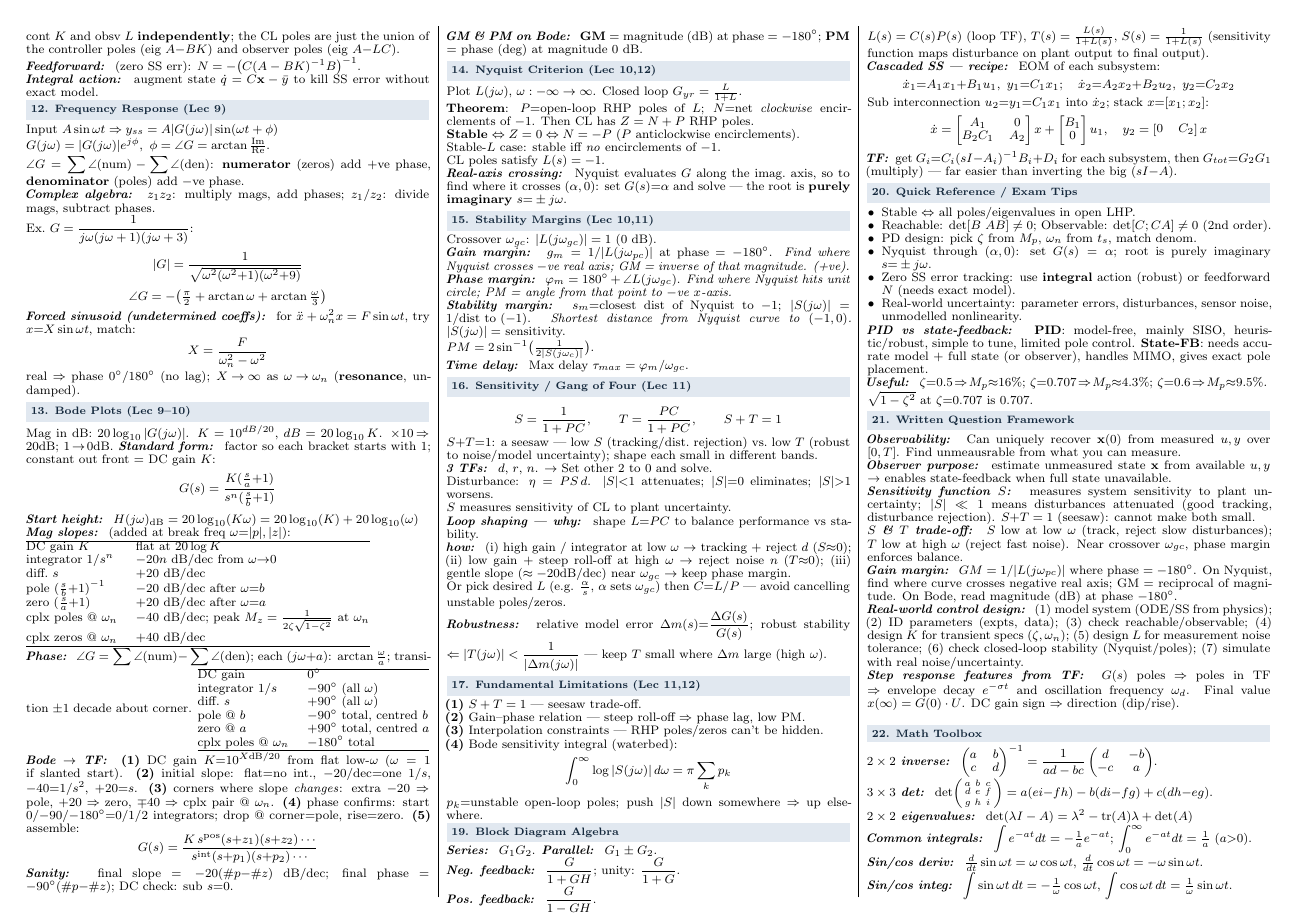
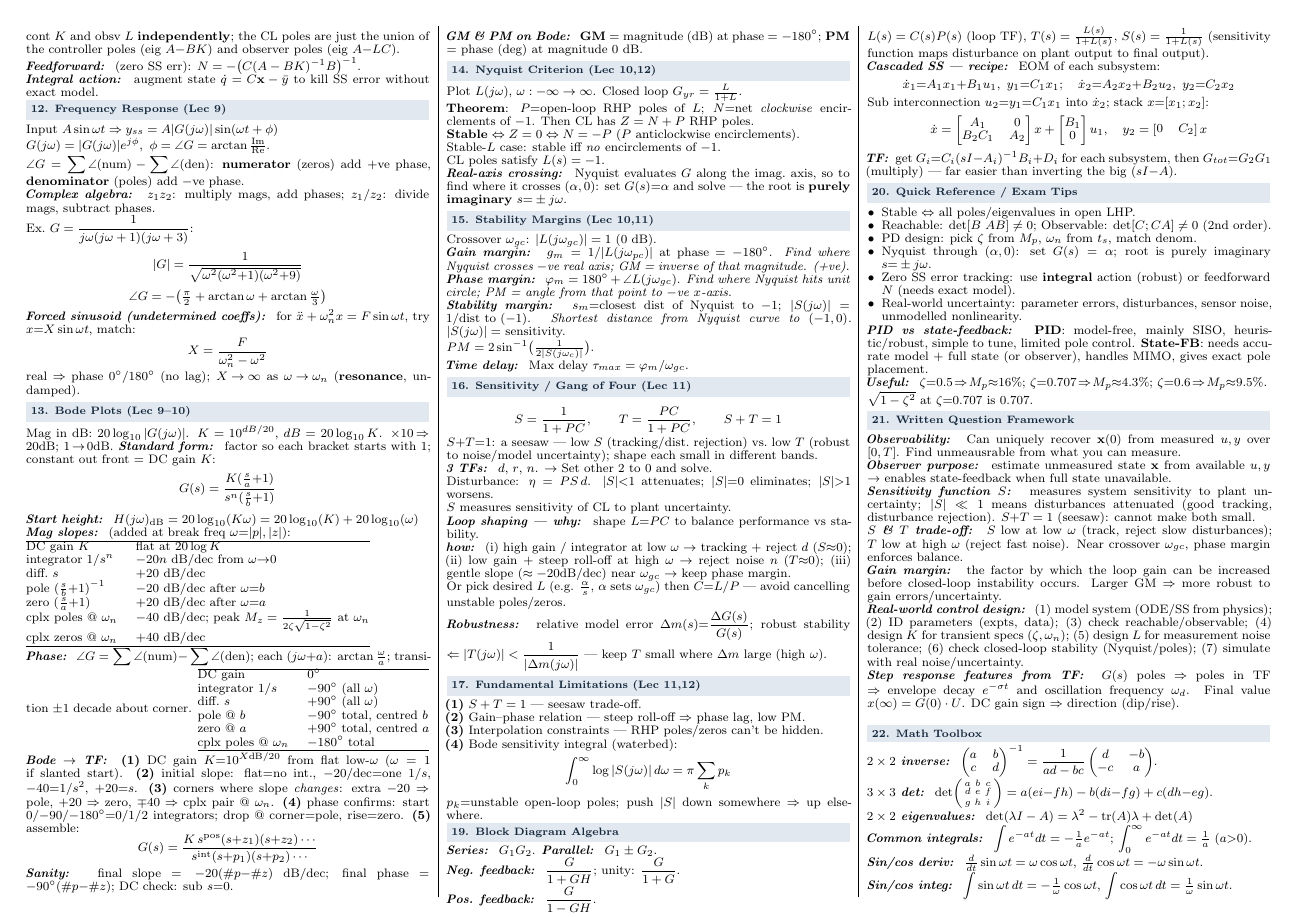
Before and after one commit to hierino/AMME3500-formula-sheet, a LaTeX document (main.tex): page 2 of 2. Compiled offline with pdfLaTeX.

Commit message:
Simplify Gain margin definition: focus on concept not calculation method

```diff
--- a/main.tex
+++ b/main.tex
@@ -343,7 +343,7 @@ $\sqrt{1-\zeta^2}$ at $\zeta{=}0.707$ is $0.707$.
 % \sub{Separation principle} applies when system is both reachable \& observable: design controller $K$ and observer $L$ independently; CL poles = union of $(A-BK)$ poles and $(A-LC)$ poles.\\
 % \sub{PID vs state-feedback} \textbf{PID}: model-free, robust, SISO only, heuristic tuning, limited pole placement. \textbf{State-FB}: requires model + full state, MIMO capable, arbitrary pole placement, sensitive to model errors.\\
 % \sub{Nyquist stability} plot $L(j\omega)$ for $\omega:-\infty\to\infty$. Closed loop stable iff Nyquist does \emph{not} encircle $-1$ (count: \# clockwise = $Z-P$, need $Z=0$).\\
-\sub{Gain margin} $GM=1/|L(j\omega_{pc})|$ where phase $=-180^\circ$. On Nyquist, find where curve crosses negative real axis; GM = reciprocal of magnitude. On Bode, read magnitude (dB) at phase $-180^\circ$.\\
+\sub{Gain margin} the factor by which the loop gain can be increased before closed-loop instability occurs. Larger GM $\Rightarrow$ more robust to gain errors/uncertainty.\\
 \sub{Real-world control design} (1) model system (ODE/SS from physics); (2) ID parameters (expts, data); (3) check reachable/observable; (4) design $K$ for transient specs ($\zeta,\omega_n$); (5) design $L$ for measurement noise tolerance; (6) check closed-loop stability (Nyquist/poles); (7) simulate with real noise/uncertainty.\\
 % \sub{Real-world uncertainties} parameter errors (measured $\neq$ true), disturbances (wind, friction, etc.), sensor noise, unmodelled dynamics (neglected high-freq poles/delays), nonlinearity (saturation, friction).\\
 \sub{Step response features from TF} $G(s)$ poles $\Rightarrow$ poles in TF $\Rightarrow$ envelope decay $e^{-\sigma t}$ and oscillation frequency $\omega_d$. Final value $x(\infty)=G(0)\cdot U$. DC gain sign $\Rightarrow$ direction (dip/rise).\\
```
